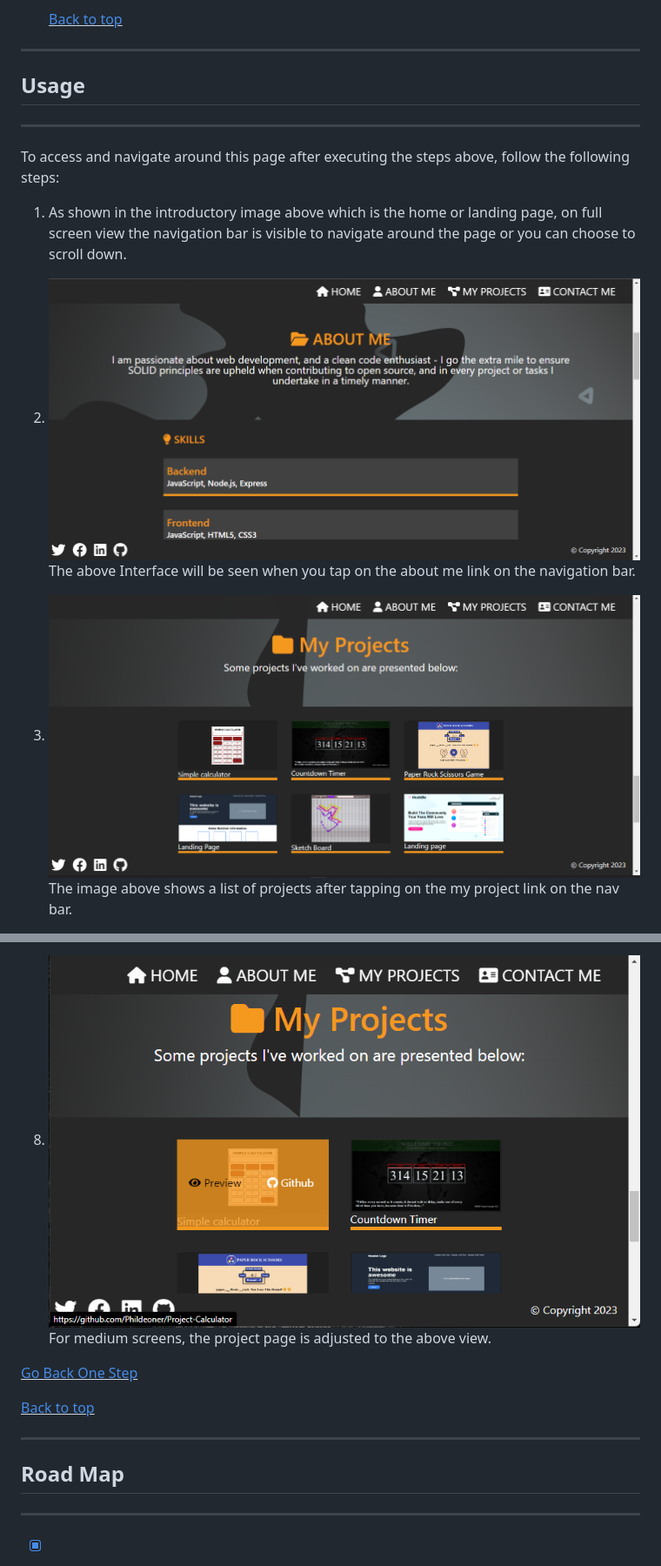
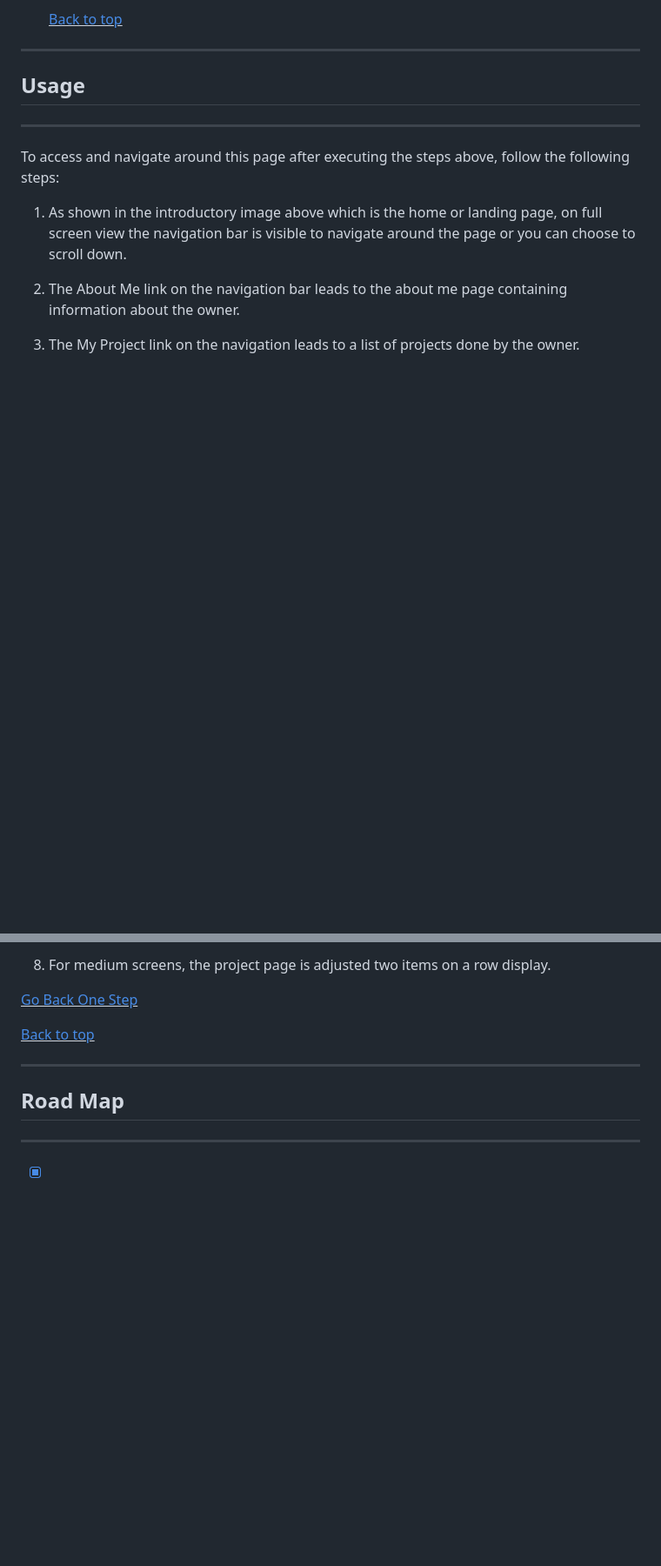
Before and after one commit to Phildeoner/Portfolio-Project, a Markdown page: README.md, 2 parts joined by grey strips. Shown at 87% size. Drawn GitHub-style; blank space fills up the shorter version.

Commit message:
Update readme.md file by reducing images

```diff
--- a/README.md
+++ b/README.md
@@ -68,7 +68,7 @@ To access and navigate around this page after executing the steps above, follow
 
 1. As shown in the introductory image above which is the home or landing page, on full screen view the navigation bar is visible to navigate around the page or you can choose to scroll down.
 
-2. ![about page](https://github.com/Phildeoner/Portfolio-Project/blob/project-branch/Project-screenshots/About.png) The above Interface will be seen when you tap on the about me link on the navigation bar.
+2. The About Me link on the navigation bar leads to the about me page containing information about the owner.
 
-3. ![project page](https://github.com/Phildeoner/Portfolio-Project/blob/project-branch/Project-screenshots/Projects.png) The image above shows a list of projects after tapping on the my project link on the nav bar.
+3. The My Project link on the navigation leads to a list of projects done by the owner.
 
@@ -82,5 +82,5 @@ To access and navigate around this page after executing the steps above, follow
 
-8. ![Project Medium](https://github.com/Phildeoner/Portfolio-Project/blob/project-branch/Project-screenshots/Projectmd.png) For medium screens, the project page is adjusted to the above view.
+8. For medium screens, the project page is adjusted two items on a row display.
 
 <u>[Go Back One Step](#started)</u>
 
```
Also changed, not shown: other parts of README.md (+4 -4 lines).
